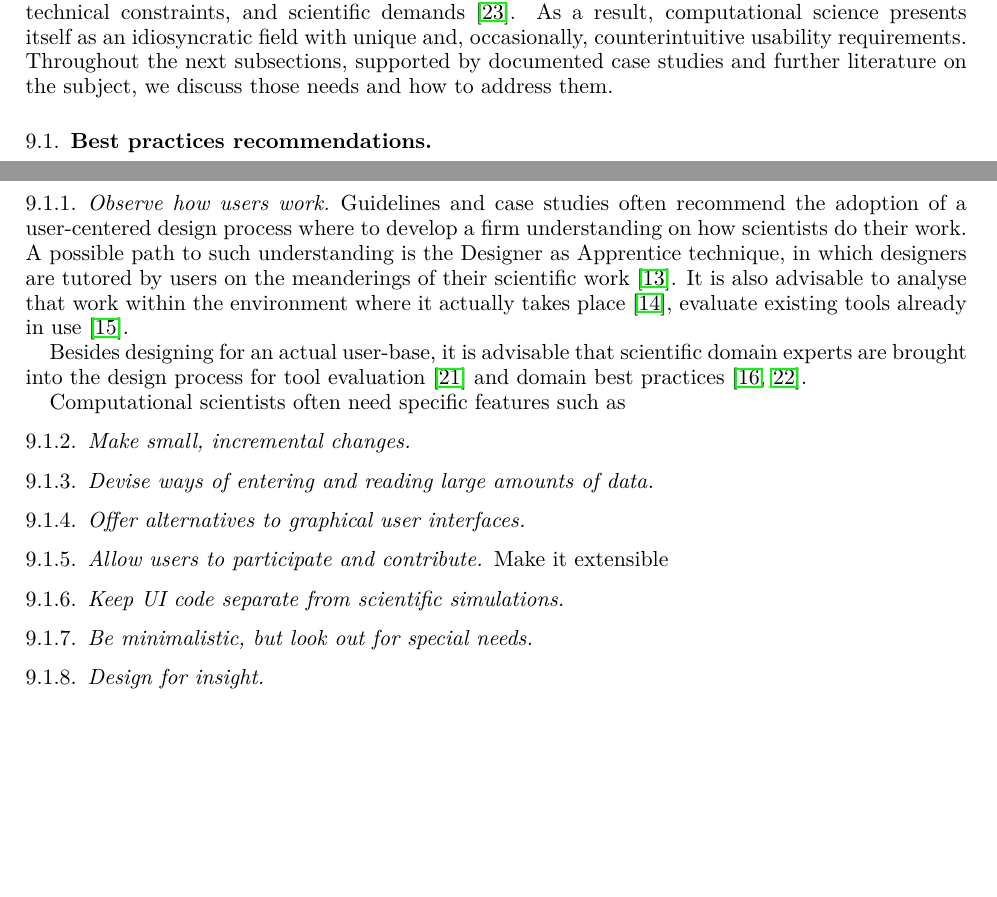
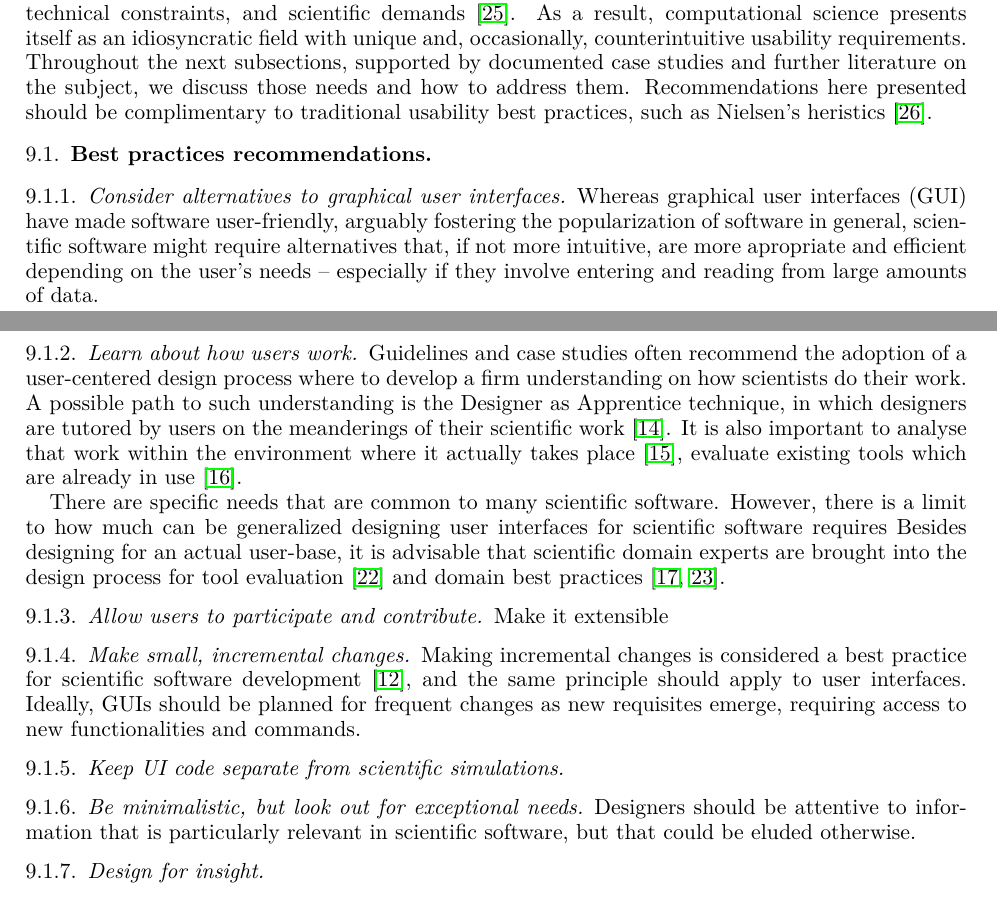
Before and after one commit to WSSSPE/WG-Best-Practices, a LaTeX paper (main.tex, which reads usability.tex): two parts of pages 3 and 4 of 5, joined at a grey line, cut so that both start at the same text, the shorter picture padded with empty space. Compiled offline with pdfLaTeX.

Commit message:
Additions to usability.tex and wssspe.bib

```diff
--- a/usability.tex
+++ b/usability.tex
@@ -5,30 +5,39 @@ Usability is one of the attributes of sustainable software, allowing users to ac
 
-Scientific software usage and development present many challenges for usability design. Those can be related to development models, user-base needs and specialization, professional practices, technical constraints, and scientific demands \cite{Queiroz:2016}. As a result, computational science presents itself as an idiosyncratic field with unique and, occasionally, counterintuitive usability requirements. Throughout the next subsections, supported by documented case studies and further literature on the subject, we discuss those needs and how to address them.
+Scientific software usage and development present many challenges for usability design. Those can be related to development models, user-base needs and specialization, professional practices, technical constraints, and scientific demands \cite{Queiroz:2016}. As a result, computational science presents itself as an idiosyncratic field with unique and, occasionally, counterintuitive usability requirements. Throughout the next subsections, supported by documented case studies and further literature on the subject, we discuss those needs and how to address them. Recommendations here presented should be complimentary to traditional usability best practices, such as Nielsen's heristics \cite{Nielsen:1994}.
 
 \subsection{Best practices recommendations}
 
-\subsubsection{Observe how users work}
+\subsubsection{Consider alternatives to graphical user interfaces}
 
-Guidelines and case studies often recommend the adoption of a user-centered design process where to develop a firm understanding on how scientists do their work. A possible path to such understanding is the Designer as Apprentice technique, in which designers are tutored by users on the meanderings of their scientific work \cite{Springmeyer:1993}.  It is also advisable to analyse that work within the environment where it actually takes place \cite{Pancake:1996}, evaluate existing tools already in use \cite{Javahery:2004}.
+Whereas graphical user interfaces (GUI) have made software user-friendly, arguably fostering the popularization of software in general, scientific software might require alternatives that, if not more intuitive, are more apropriate and efficient depending on the user's needs – especially if they involve entering and reading from large amounts of data.
+
+
+\subsubsection{Learn about how users work}
+
+Guidelines and case studies often recommend the adoption of a user-centered design process where to develop a firm understanding on how scientists do their work.  A possible path to such understanding is the Designer as Apprentice technique, in which designers are tutored by users on the meanderings of their scientific work \cite{Springmeyer:1993}.  It is also important to analyse that work within the environment where it actually takes place \cite{Pancake:1996}, evaluate existing tools which are already in use \cite{Javahery:2004}.
 
 
 % specific communities / users
+There are specific needs that are common to many scientific software. However, there is a limit to how much can be generalized designing user interfaces for scientific software requires
 Besides designing for an actual user-base, it is advisable that scientific domain experts are brought into the design process for tool evaluation \cite{ Keefe:2010} and domain best practices \cite{Schraefel:2004,  DeMatos:2013}.
 
-% specific needs
-Computational scientists often need specific features such as
-
-\subsubsection{Make small, incremental changes}
-
-\subsubsection{Devise ways of entering and reading large amounts of data}
-
-\subsubsection{Offer alternatives to graphical user interfaces}
+% different profiles / specialization / customizable interfaces
 
 \subsubsection{Allow users to participate and contribute} Make it extensible
 
+% specific needs
+
+
+\subsubsection{Make small, incremental changes}
+Making incremental changes is considered a best practice for scientific software development  \cite{bestprSC}, and the same principle should apply to user interfaces. Ideally, GUIs should be planned for frequent changes as new requisites emerge, requiring access to new functionalities and commands.
+%MacLeod
+
 \subsubsection{Keep UI code separate from scientific simulations}
 
-\subsubsection{Be minimalistic, but look out for special needs}
+\subsubsection{Be minimalistic, but look out for exceptional needs}
+
+Designers should be attentive to information that is particularly relevant in scientific software, but that could be eluded otherwise.
+% include metadata?
 
 \subsubsection{Design for insight}
 
```
Also changed, not shown: wssspe.bib (+13 -1 lines), usability.tex (2 more changed lines).
